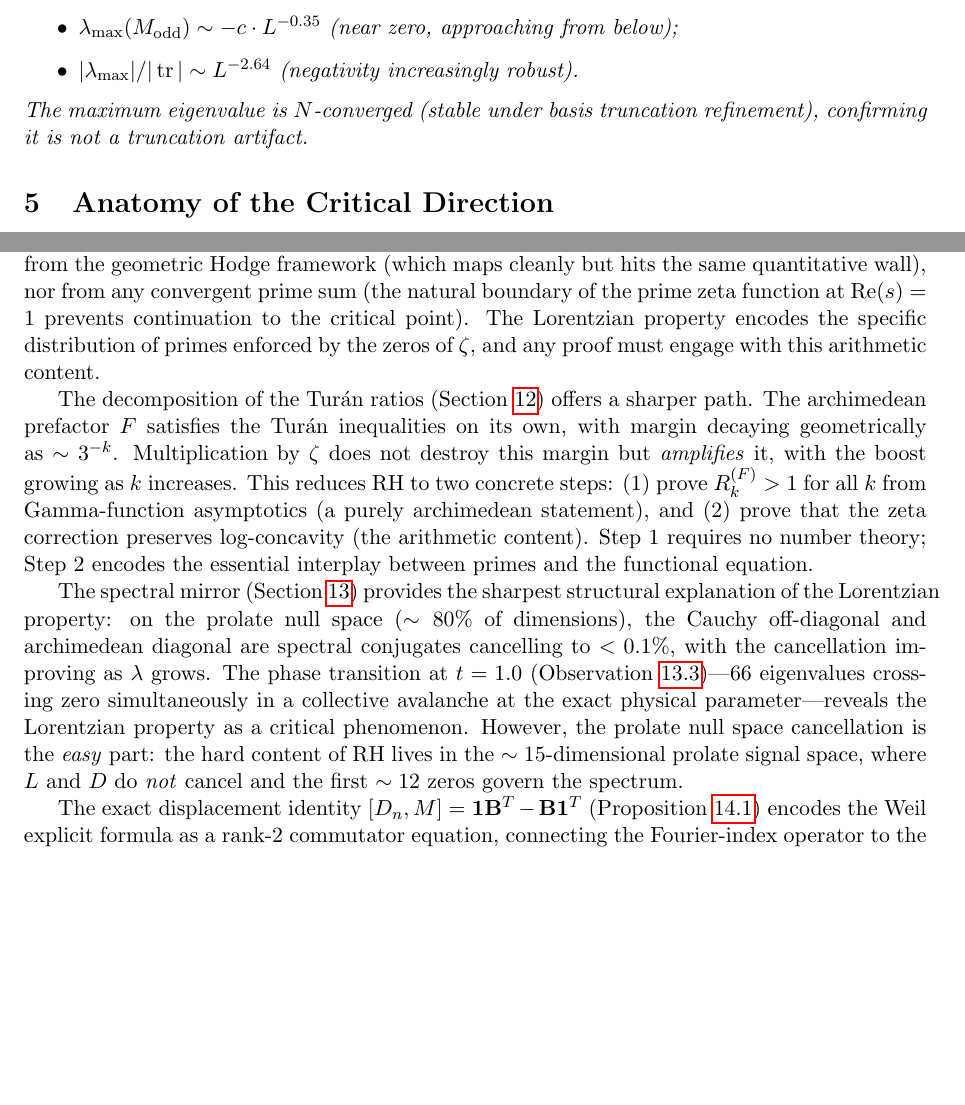
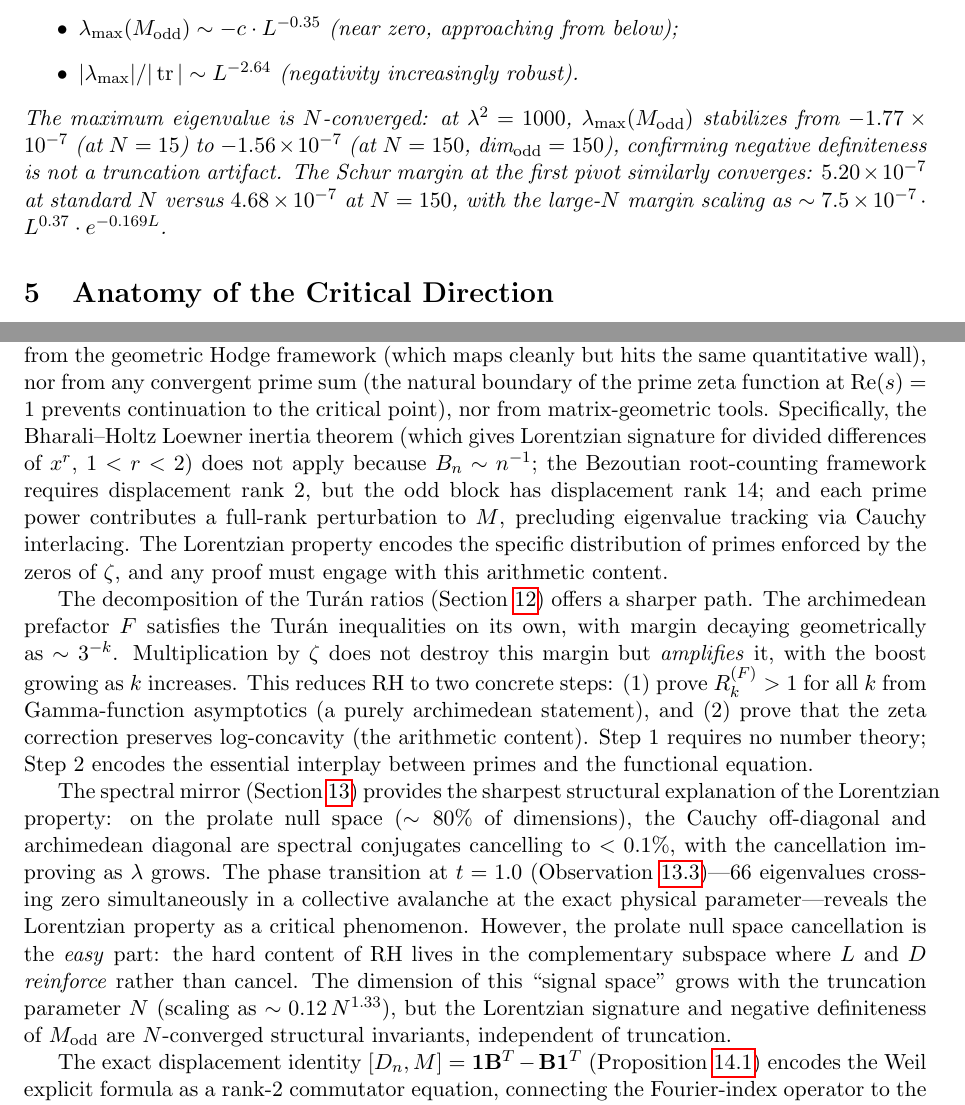
Before and after one commit to vaughanjt/RiemannHypothesisProof, a LaTeX paper (docs/lorentzian_weil_conjecture.tex): two parts of pages 4 and 12 of 13 before the commit and two parts of pages 4 and 12 of 14 after it, joined at a grey line, cut so that both start at the same text, the shorter picture padded with empty space. Compiled offline with pdfLaTeX.

Commit message:
docs: Paper v7 -- Sessions 76-77 updates, signal space correction, geometry kills
Updates to lorentzian_weil_conjecture.tex:
- Session count 74 -> 77
- M_odd neg-def is N-converged: eig_max stabilizes -1.77e-7 (N=15) to
  -1.56e-7 (N=150). Schur margin converges: 5.2e-7 -> 4.7e-7.
  Large-N margin scaling: ~7.5e-7 * L^0.37 * exp(-0.169*L).
- Corrected "15-dim prolate signal space" claim: signal dim grows
  as ~0.12*N^1.33 (truncation artifact), but Lorentzian signature and
  M_odd neg-def are N-converged structural invariants.
- Added Session 77 geometry kills: Bharali-Holtz (B_n~1/n wrong class),
  Bezoutian (displacement rank 14 on odd block), interlacing (primes
  full-rank). Added Bharali-Holtz reference.

Co-Authored-By: Claude Opus 4.6 (1M context) <noreply@anthropic.com>

```diff
--- a/docs/lorentzian_weil_conjecture.tex
+++ b/docs/lorentzian_weil_conjecture.tex
@@ -180,7 +180,7 @@ The odd block $M_{\mathrm{odd}}$ is negative definite at all tested $\lambda^2 \
 \item $\lambda_{\max}(M_{\mathrm{odd}}) \sim -c \cdot L^{-0.35}$ (near zero, approaching from below);
 \item $|\lambda_{\max}| / |\tr| \sim L^{-2.64}$ (negativity increasingly robust).
 \end{itemize}
-The maximum eigenvalue is $N$-converged (stable under basis truncation refinement), confirming it is not a truncation artifact.
+The maximum eigenvalue is $N$-converged: at $\lambda^2 = 1000$, $\lambda_{\max}(M_{\mathrm{odd}})$ stabilizes from $-1.77 \times 10^{-7}$ (at $N=15$) to $-1.56 \times 10^{-7}$ (at $N=150$, dim$_{\mathrm{odd}} = 150$), confirming negative definiteness is not a truncation artifact. The Schur margin at the first pivot similarly converges: $5.20 \times 10^{-7}$ at standard~$N$ versus $4.68 \times 10^{-7}$ at $N = 150$, with the large-$N$ margin scaling as $\sim 7.5 \times 10^{-7} \cdot L^{0.37} \cdot e^{-0.169 L}$.
 \end{observation}
 
 %======================================================================
@@ -557,11 +557,11 @@ The kernel-vanishing property $K(L) = 0$ eliminates exponential growth of the ze
 
 The locking constant $\mathcal{Z} = \xi''(\tfrac{1}{2})/\xi(\tfrac{1}{2})$ encodes the total sensitivity of the Lorentzian property to zero displacement. It arises from an $80{:}1$ cancellation between the archimedean contribution ($A = -8 + \pi^2/4 + 2G$, involving only~$\pi$ and Catalan's constant) and the prime contribution ($P \approx 3.747$, involving~$\zeta$ at the critical point). The locking identity~\eqref{eq:lock} reformulates~RH as the equality $\mathcal{Z} = \sum 2/\gamma_k^2$---each zero contributes maximally when on the critical line. This identity is verifiable to arbitrary precision: the left side through the eta function, the right side through the computed zeros.
 
-Extensive diagnostics establish that the Lorentzian property cannot be proved from the Cauchy--Loewner structure alone (the Cram\'er model gives $0/150$ negative-definite trials), nor from the geometric Hodge framework (which maps cleanly but hits the same quantitative wall), nor from any convergent prime sum (the natural boundary of the prime zeta function at $\mathrm{Re}(s) = 1$ prevents continuation to the critical point). The Lorentzian property encodes the specific distribution of primes enforced by the zeros of~$\zeta$, and any proof must engage with this arithmetic content.
+Extensive diagnostics establish that the Lorentzian property cannot be proved from the Cauchy--Loewner structure alone (the Cram\'er model gives $0/150$ negative-definite trials), nor from the geometric Hodge framework (which maps cleanly but hits the same quantitative wall), nor from any convergent prime sum (the natural boundary of the prime zeta function at $\mathrm{Re}(s) = 1$ prevents continuation to the critical point), nor from matrix-geometric tools. Specifically, the Bharali--Holtz Loewner inertia theorem (which gives Lorentzian signature for divided differences of~$x^r$, $1 < r < 2$) does not apply because $B_n \sim n^{-1}$; the Bezoutian root-counting framework requires displacement rank~$2$, but the odd block has displacement rank~$14$; and each prime power contributes a full-rank perturbation to~$M$, precluding eigenvalue tracking via Cauchy interlacing. The Lorentzian property encodes the specific distribution of primes enforced by the zeros of~$\zeta$, and any proof must engage with this arithmetic content.
 
 The decomposition of the Tur\'an ratios (Section~\ref{sec:decomp_turan}) offers a sharper path. The archimedean prefactor~$F$ satisfies the Tur\'an inequalities on its own, with margin decaying geometrically as $\sim 3^{-k}$. Multiplication by~$\zeta$ does not destroy this margin but \emph{amplifies} it, with the boost growing as~$k$ increases. This reduces~RH to two concrete steps: (1)~prove $R_k^{(F)} > 1$ for all~$k$ from Gamma-function asymptotics (a purely archimedean statement), and (2)~prove that the zeta correction preserves log-concavity (the arithmetic content). Step~1 requires no number theory; Step~2 encodes the essential interplay between primes and the functional equation.
 
-The spectral mirror (Section~\ref{sec:mirror}) provides the sharpest structural explanation of the Lorentzian property: on the prolate null space ($\sim 80\%$ of dimensions), the Cauchy off-diagonal and archimedean diagonal are spectral conjugates cancelling to $< 0.1\%$, with the cancellation improving as $\lambda$ grows. The phase transition at $t = 1.0$ (Observation~\ref{obs:phase})---66 eigenvalues crossing zero simultaneously in a collective avalanche at the exact physical parameter---reveals the Lorentzian property as a critical phenomenon. However, the prolate null space cancellation is the \emph{easy} part: the hard content of~RH lives in the $\sim 15$-dimensional prolate signal space, where $L$ and $D$ do \emph{not} cancel and the first $\sim 12$ zeros govern the spectrum.
+The spectral mirror (Section~\ref{sec:mirror}) provides the sharpest structural explanation of the Lorentzian property: on the prolate null space ($\sim 80\%$ of dimensions), the Cauchy off-diagonal and archimedean diagonal are spectral conjugates cancelling to $< 0.1\%$, with the cancellation improving as $\lambda$ grows. The phase transition at $t = 1.0$ (Observation~\ref{obs:phase})---66 eigenvalues crossing zero simultaneously in a collective avalanche at the exact physical parameter---reveals the Lorentzian property as a critical phenomenon. However, the prolate null space cancellation is the \emph{easy} part: the hard content of~RH lives in the complementary subspace where $L$ and $D$ \emph{reinforce} rather than cancel. The dimension of this ``signal space'' grows with the truncation parameter~$N$ (scaling as $\sim 0.12 \, N^{1.33}$), but the Lorentzian signature and negative definiteness of~$M_{\mathrm{odd}}$ are $N$-converged structural invariants, independent of truncation.
 
 The exact displacement identity $[D_n, M] = \mathbf{1}\mathbf{B}^T - \mathbf{B}\mathbf{1}^T$ (Proposition~\ref{prop:displacement}) encodes the Weil explicit formula as a rank-$2$ commutator equation, connecting the Fourier-index operator to the Cauchy generating function~$B_n$. This is the Sylvester-type analog of the Lyapunov displacement for Pushnitski--Treil weighted Cauchy matrices \cite{PT2025}, but with orthogonal parity generators that prevent the spectral involution from closing.
 
```
Also changed, not shown: docs/lorentzian_weil_conjecture.tex (10 more changed lines).
